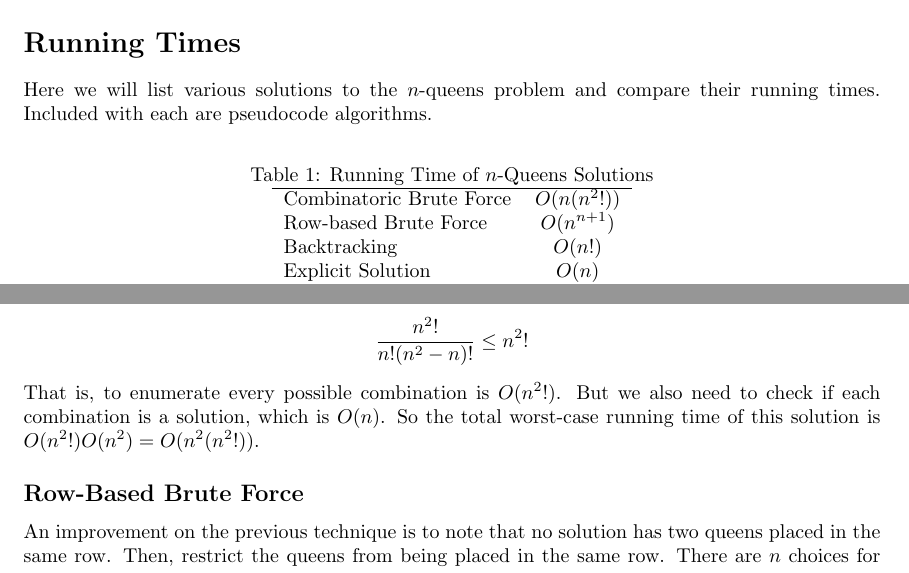
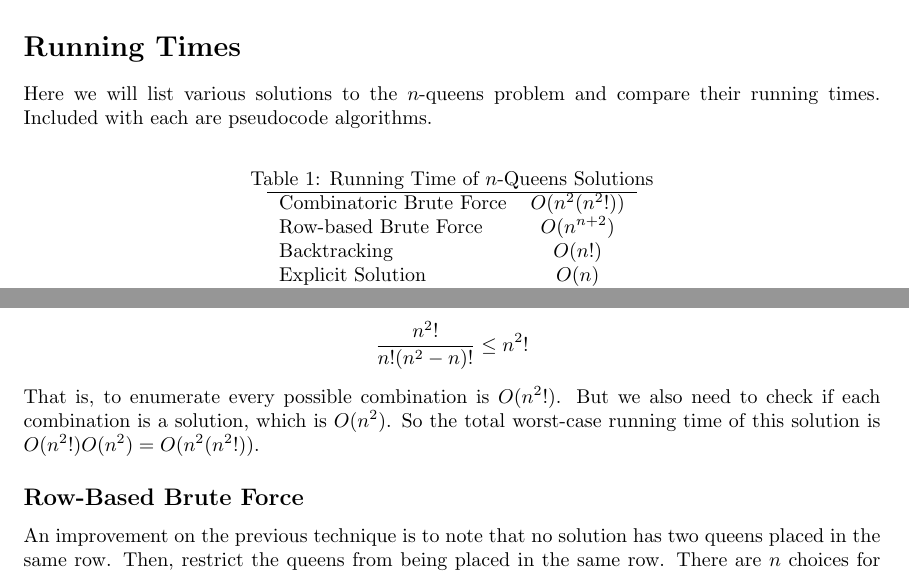
Before and after one commit to rwbogl/n-queens, a LaTeX document (notes.tex): two parts of pages 1 and 2 of 6, joined at a grey line, cut so that both start at the same text. Compiled offline with pdfLaTeX.

Commit message:
Fix leftover O(n)s for solution checking
Before I wrote the O(n^2) algorithm up for checking if an answer is a
solution, I mistakenly thought that checking an answer was O(n). This
commit removes the leftover errors from that mistake.

```diff
--- a/notes.tex
+++ b/notes.tex
@@ -25,8 +25,8 @@ running times. Included with each are pseudocode algorithms.
  \centering
  \begin{tabular}{lc}
      \hline
-     Combinatoric Brute Force & $O(n(n^2!))$ \\
-     Row-based Brute Force & $O(n^{n+1})$ \\
+     Combinatoric Brute Force & $O(n^2(n^2!))$ \\
+     Row-based Brute Force & $O(n^{n+2})$ \\
      Backtracking & $O(n!)$ \\
      Explicit Solution & $O(n)$ \\
      \hline
@@ -83,7 +83,7 @@ $${n^2 \choose n} = \frac{n^2!}{n!(n^2 - n)!}$$ possible combinations. For all
 $n \geq 1$, we have that $n^2 - n \geq 0$, so $n!(n^2 - n)! \geq 1$. So for all
 $n \geq 1$, $$\frac{n^2!}{n!(n^2 - n)!} \leq n^2!$$ That is, to enumerate every
 possible combination is $O(n^2!)$. But we also need to check if each combination
-is a solution, which is $O(n)$. So the total worst-case running time of this
+is a solution, which is $O(n^2)$. So the total worst-case running time of this
 solution is $O(n^2!)O(n^2) = O(n^2(n^2!))$.
 
 \begin{algorithm}
```
Also changed, not shown: notes.pdf, notes.tex (2 more changed lines).
